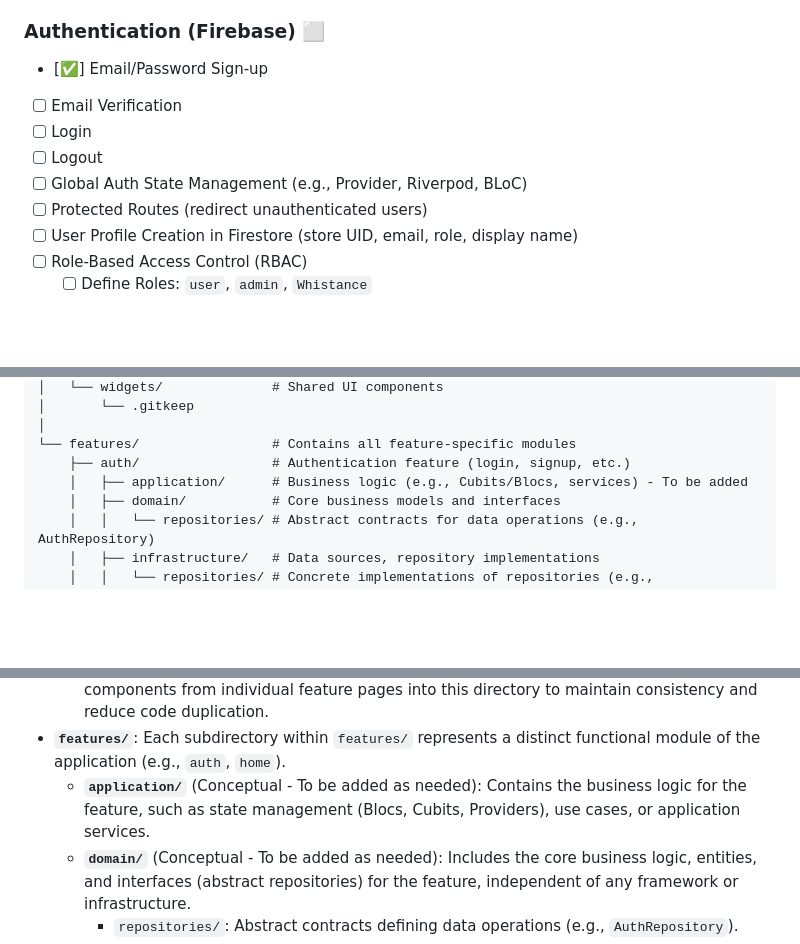
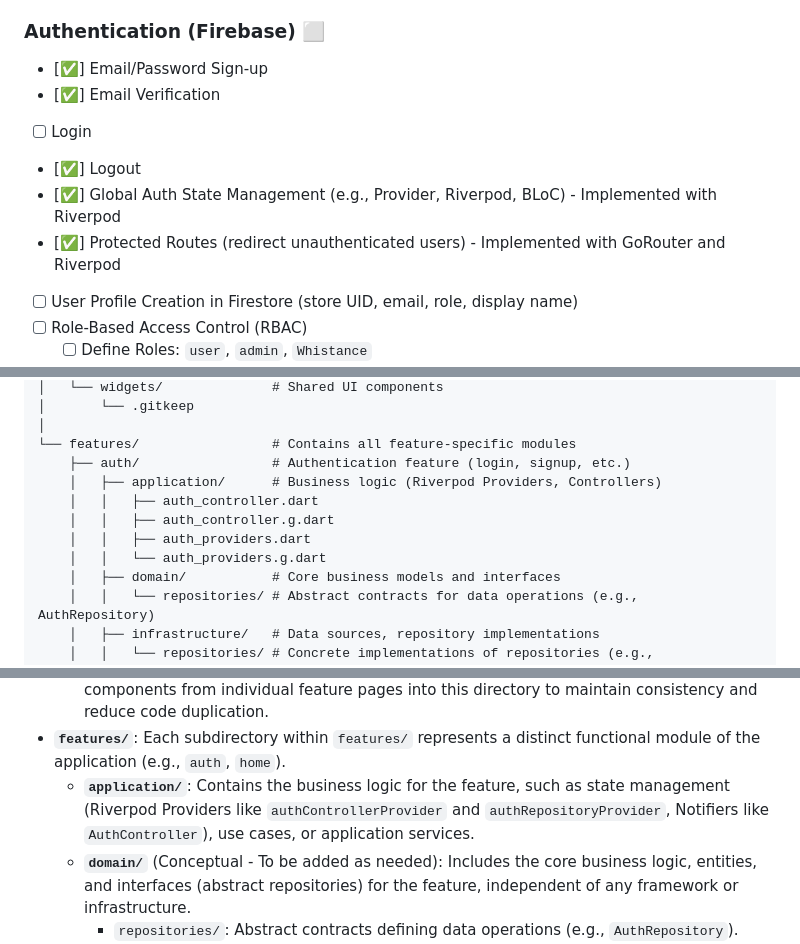
Before and after one commit to markdonaho/baby-whistance-app, a Markdown page: README.md, 3 parts joined by grey strips. GitHub-like rendering; blank space fills up the shorter version.

Commit message:
Update README.md to reflect completed authentication features and clarify application structure. Mark email verification, logout, global auth state management, and protected routes as implemented. Revise business logic description in the auth feature to specify the use of Riverpod.

```diff
--- a/README.md
+++ b/README.md
@@ -14,11 +14,11 @@ A Flutter application for family and friends to guess the details of the new bab
 
 ### Authentication (Firebase) ⬜
 - [✅] Email/Password Sign-up
-- [ ] Email Verification
+- [✅] Email Verification
 - [ ] Login
-- [ ] Logout
-- [ ] Global Auth State Management (e.g., Provider, Riverpod, BLoC)
-- [ ] Protected Routes (redirect unauthenticated users)
+- [✅] Logout
+- [✅] Global Auth State Management (e.g., Provider, Riverpod, BLoC) - Implemented with Riverpod
+- [✅] Protected Routes (redirect unauthenticated users) - Implemented with GoRouter and Riverpod
 - [ ] User Profile Creation in Firestore (store UID, email, role, display name)
 - [ ] Role-Based Access Control (RBAC)
     - [ ] Define Roles: `user`, `admin`, `Whistance`
@@ -126,7 +126,11 @@ lib/
 │
 └── features/                 # Contains all feature-specific modules
     ├── auth/                 # Authentication feature (login, signup, etc.)
-    │   ├── application/      # Business logic (e.g., Cubits/Blocs, services) - To be added
+    │   ├── application/      # Business logic (Riverpod Providers, Controllers)
+    │   │   ├── auth_controller.dart
+    │   │   ├── auth_controller.g.dart
+    │   │   ├── auth_providers.dart
+    │   │   └── auth_providers.g.dart
     │   ├── domain/           # Core business models and interfaces
     │   │   └── repositories/ # Abstract contracts for data operations (e.g., AuthRepository)
     │   ├── infrastructure/   # Data sources, repository implementations
@@ -169,7 +173,7 @@ lib/
     *   `services/`: For application-level services that might be consumed by various features (e.g., a global notification service).
     *   `widgets/`: For common UI components (e.g., custom buttons, dialogs, list items) that are used in multiple feature modules. **Note:** Actively look for opportunities to extract reusable components from individual feature pages into this directory to maintain consistency and reduce code duplication.
 *   **`features/`**: Each subdirectory within `features/` represents a distinct functional module of the application (e.g., `auth`, `home`).
-    *   **`application/`** (Conceptual - To be added as needed): Contains the business logic for the feature, such as state management (Blocs, Cubits, Providers), use cases, or application services.
+    *   **`application/`**: Contains the business logic for the feature, such as state management (Riverpod Providers like `authControllerProvider` and `authRepositoryProvider`, Notifiers like `AuthController`), use cases, or application services.
     *   **`domain/`** (Conceptual - To be added as needed): Includes the core business logic, entities, and interfaces (abstract repositories) for the feature, independent of any framework or infrastructure.
         *   `repositories/`: Abstract contracts defining data operations (e.g., `AuthRepository`).
     *   **`infrastructure/`** (Conceptual - To be added as needed): Implements the interfaces defined in the `domain` layer, handling external concerns like data fetching (repositories), device services, etc.
```
